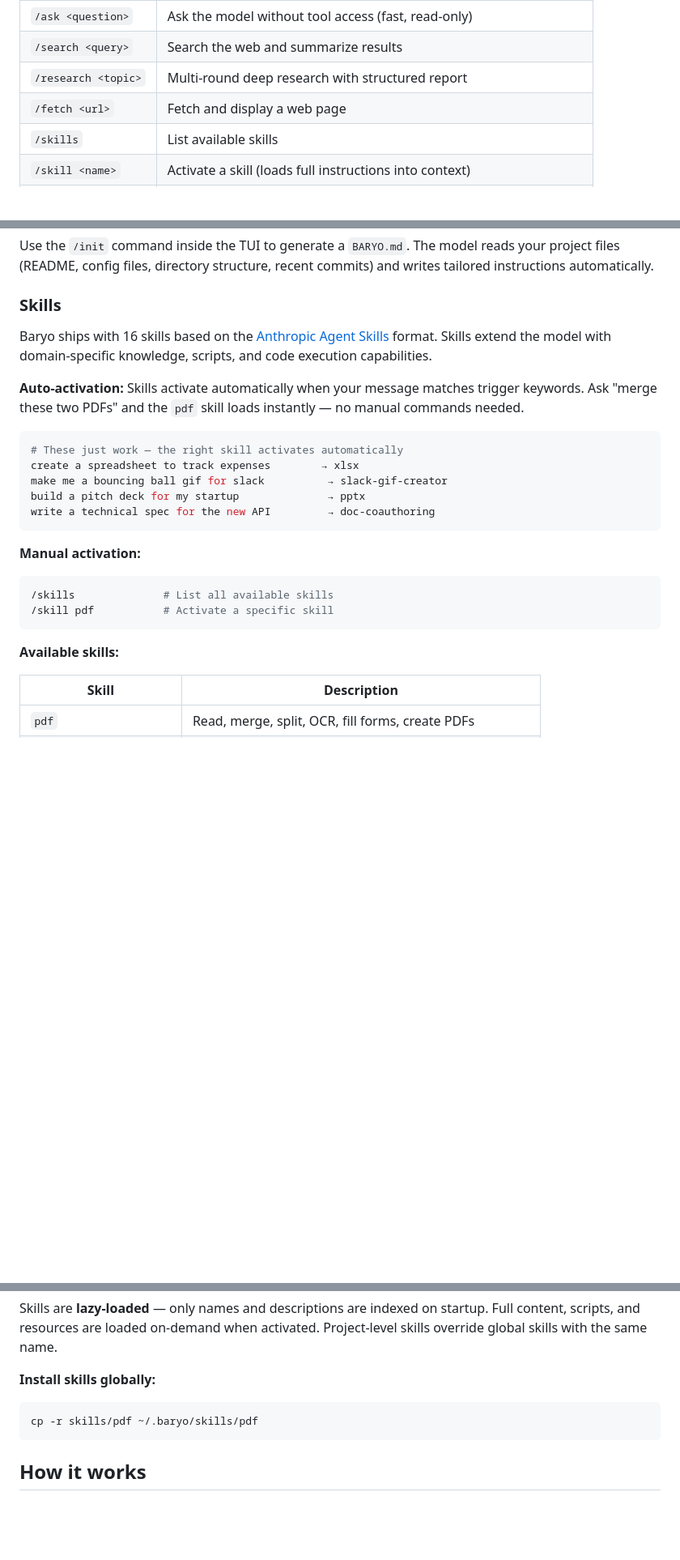
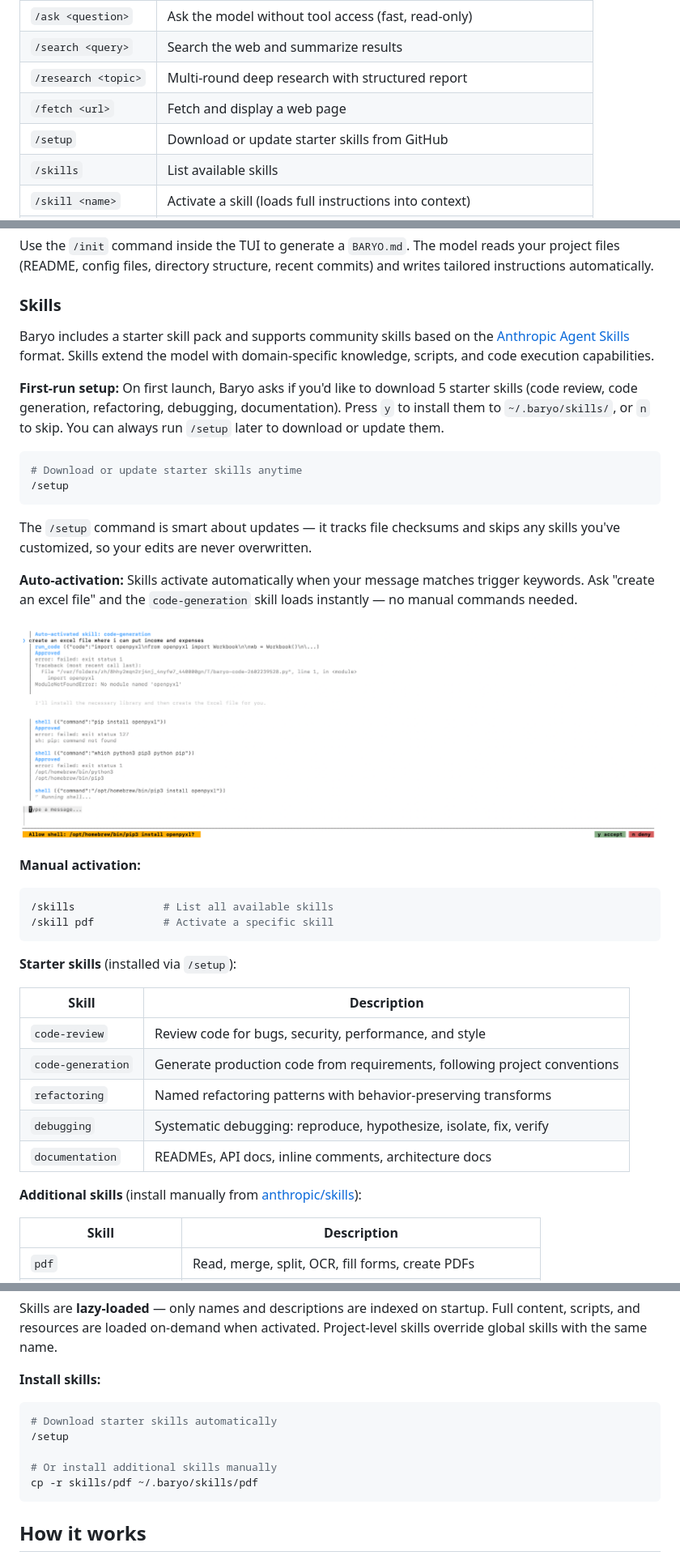
Before and after one commit to BaryoDev/Baryo.CLI, a Markdown page: README.md, 3 parts joined by grey strips. Shown: that part at 81% size. Rendered like a GitHub page; pictures changed too: assets/skill-auto-activation.png (added); blank space fills up the shorter version.

Commit message:
feat: brighter markdown text, skill auto-activation screenshot in README

````diff
--- a/README.md
+++ b/README.md
@@ -201,6 +201,7 @@ Baryo also includes explicit slash commands for when you want direct control. Ty
 | `/search <query>` | Search the web and summarize results |
 | `/research <topic>` | Multi-round deep research with structured report |
 | `/fetch <url>` | Fetch and display a web page |
+| `/setup` | Download or update starter skills from GitHub |
 | `/skills` | List available skills |
 | `/skill <name>` | Activate a skill (loads full instructions into context) |
 | `/clear` | Start a fresh conversation |
@@ -743,17 +744,20 @@ Use the `/init` command inside the TUI to generate a `BARYO.md`. The model reads
 
 ### Skills
 
-Baryo ships with 16 skills based on the [Anthropic Agent Skills](https://github.com/anthropics/skills) format. Skills extend the model with domain-specific knowledge, scripts, and code execution capabilities.
+Baryo includes a starter skill pack and supports community skills based on the [Anthropic Agent Skills](https://github.com/anthropics/skills) format. Skills extend the model with domain-specific knowledge, scripts, and code execution capabilities.
 
-**Auto-activation:** Skills activate automatically when your message matches trigger keywords. Ask "merge these two PDFs" and the `pdf` skill loads instantly — no manual commands needed.
+**First-run setup:** On first launch, Baryo asks if you'd like to download 5 starter skills (code review, code generation, refactoring, debugging, documentation). Press `y` to install them to `~/.baryo/skills/`, or `n` to skip. You can always run `/setup` later to download or update them.
 
 ```bash
-# These just work — the right skill activates automatically
-create a spreadsheet to track expenses        → xlsx
-make me a bouncing ball gif for slack          → slack-gif-creator
-build a pitch deck for my startup              → pptx
-write a technical spec for the new API         → doc-coauthoring
+# Download or update starter skills anytime
+/setup
 ```
+
+The `/setup` command is smart about updates — it tracks file checksums and skips any skills you've customized, so your edits are never overwritten.
+
+**Auto-activation:** Skills activate automatically when your message matches trigger keywords. Ask "create an excel file" and the `code-generation` skill loads instantly — no manual commands needed.
+
+![Skill auto-activation](assets/skill-auto-activation.png)
 
 **Manual activation:**
 
@@ -762,7 +766,17 @@ write a technical spec for the new API         → doc-coauthoring
 /skill pdf           # Activate a specific skill
 ```
 
-**Available skills:**
+**Starter skills** (installed via `/setup`):
+
+| Skill | Description |
+|-------|-------------|
+| `code-review` | Review code for bugs, security, performance, and style |
+| `code-generation` | Generate production code from requirements, following project conventions |
+| `refactoring` | Named refactoring patterns with behavior-preserving transforms |
+| `debugging` | Systematic debugging: reproduce, hypothesize, isolate, fix, verify |
+| `documentation` | READMEs, API docs, inline comments, architecture docs |
+
+**Additional skills** (install manually from [anthropic/skills](https://github.com/anthropics/skills)):
 
 | Skill | Description |
 |-------|-------------|
@@ -814,9 +828,13 @@ my-skill/
 
 Skills are **lazy-loaded** — only names and descriptions are indexed on startup. Full content, scripts, and resources are loaded on-demand when activated. Project-level skills override global skills with the same name.
 
-**Install skills globally:**
+**Install skills:**
 
 ```bash
+# Download starter skills automatically
+/setup
+
+# Or install additional skills manually
 cp -r skills/pdf ~/.baryo/skills/pdf
 ```
 
````
Also changed, not shown: 1 other file.
